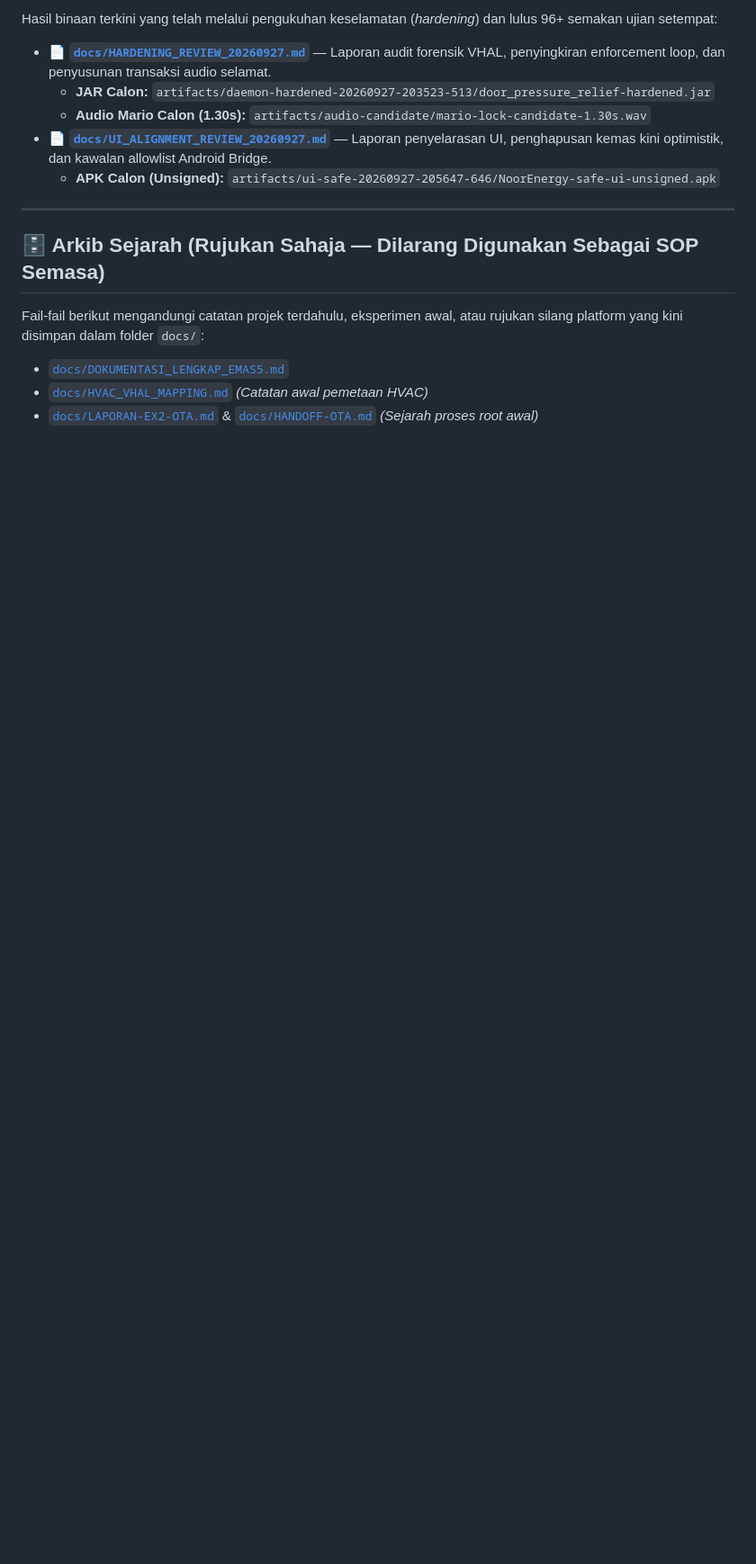
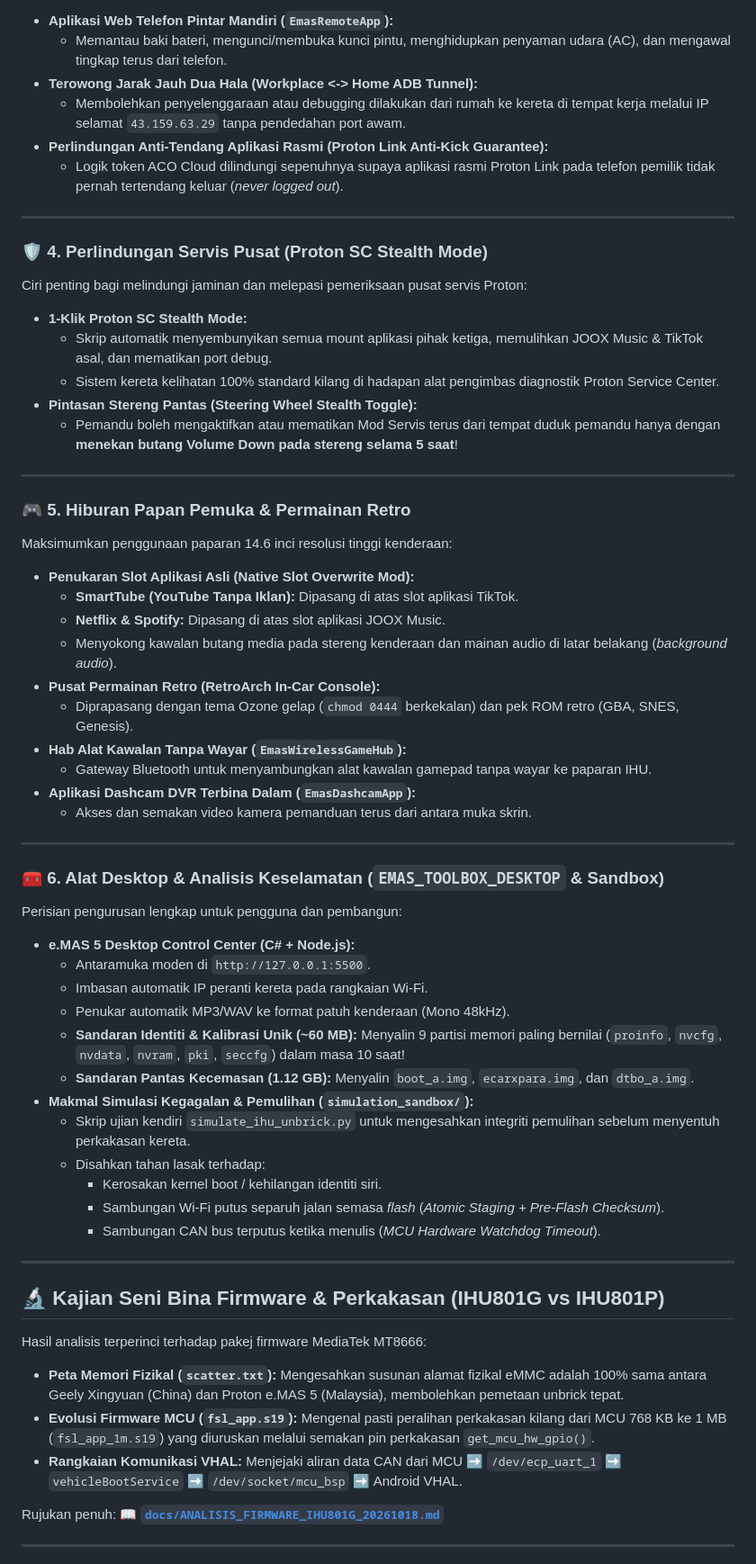
Before and after one commit to ajamRA/godekgodekev5, a Markdown page: README.md, the part around one of its changes. Shown at 90% size. Drawn GitHub-style; blank space fills up the shorter version.

```diff
--- a/README.md
+++ b/README.md
@@ -46,17 +69,68 @@ Bagi sebarang tindakan pada projek atau peranti, AI dan pembangun **mesti mematu
 
-Hasil binaan terkini yang telah melalui pengukuhan keselamatan (*hardening*) dan lulus 96+ semakan ujian setempat:
-
-* 📄 [**`docs/HARDENING_REVIEW_20260927.md`**](file:///d:/apps/emas-ota/docs/HARDENING_REVIEW_20260927.md) — Laporan audit forensik VHAL, penyingkiran enforcement loop, dan penyusunan transaksi audio selamat.
-  - **JAR Calon:** `artifacts/daemon-hardened-20260927-203523-513/door_pressure_relief-hardened.jar`
-  - **Audio Mario Calon (1.30s):** `artifacts/audio-candidate/mario-lock-candidate-1.30s.wav`
-* 📄 [**`docs/UI_ALIGNMENT_REVIEW_20260927.md`**](file:///d:/apps/emas-ota/docs/UI_ALIGNMENT_REVIEW_20260927.md) — Laporan penyelarasan UI, penghapusan kemas kini optimistik, dan kawalan allowlist Android Bridge.
-  - **APK Calon (Unsigned):** `artifacts/ui-safe-20260927-205647-646/NoorEnergy-safe-ui-unsigned.apk`
+* **Aplikasi Web Telefon Pintar Mandiri (`EmasRemoteApp`):**
+  * Memantau baki bateri, mengunci/membuka kunci pintu, menghidupkan penyaman udara (AC), dan mengawal tingkap terus dari telefon.
+* **Terowong Jarak Jauh Dua Hala (Workplace <-> Home ADB Tunnel):**
+  * Membolehkan penyelenggaraan atau debugging dilakukan dari rumah ke kereta di tempat kerja melalui IP selamat `43.159.63.29` tanpa pendedahan port awam.
+* **Perlindungan Anti-Tendang Aplikasi Rasmi (Proton Link Anti-Kick Guarantee):**
+  * Logik token ACO Cloud dilindungi sepenuhnya supaya aplikasi rasmi Proton Link pada telefon pemilik tidak pernah tertendang keluar (*never logged out*).
 
 ---
 
-## 🗄️ Arkib Sejarah (Rujukan Sahaja — Dilarang Digunakan Sebagai SOP Semasa)
+### 🛡️ 4. Perlindungan Servis Pusat (Proton SC Stealth Mode)
+Ciri penting bagi melindungi jaminan dan melepasi pemeriksaan pusat servis Proton:
 
-Fail-fail berikut mengandungi catatan projek terdahulu, eksperimen awal, atau rujukan silang platform yang kini disimpan dalam folder `docs/`:
-* [`docs/DOKUMENTASI_LENGKAP_EMAS5.md`](file:///d:/apps/emas-ota/docs/DOKUMENTASI_LENGKAP_EMAS5.md)
-* [`docs/HVAC_VHAL_MAPPING.md`](file:///d:/apps/emas-ota/docs/HVAC_VHAL_MAPPING.md) *(Catatan awal pemetaan HVAC)*
-* [`docs/LAPORAN-EX2-OTA.md`](file:///d:/apps/emas-ota/docs/LAPORAN-EX2-OTA.md) & [`docs/HANDOFF-OTA.md`](file:///d:/apps/emas-ota/docs/HANDOFF-OTA.md) *(Sejarah proses root awal)*
+* **1-Klik Proton SC Stealth Mode:**
+  * Skrip automatik menyembunyikan semua mount aplikasi pihak ketiga, memulihkan JOOX Music & TikTok asal, dan mematikan port debug.
+  * Sistem kereta kelihatan 100% standard kilang di hadapan alat pengimbas diagnostik Proton Service Center.
+* **Pintasan Stereng Pantas (Steering Wheel Stealth Toggle):**
+  * Pemandu boleh mengaktifkan atau mematikan Mod Servis terus dari tempat duduk pemandu hanya dengan **menekan butang Volume Down pada stereng selama 5 saat**!
+
+---
+
+### 🎮 5. Hiburan Papan Pemuka & Permainan Retro
+Maksimumkan penggunaan paparan 14.6 inci resolusi tinggi kenderaan:
+
+* **Penukaran Slot Aplikasi Asli (Native Slot Overwrite Mod):**
+  * **SmartTube (YouTube Tanpa Iklan):** Dipasang di atas slot aplikasi TikTok.
+  * **Netflix & Spotify:** Dipasang di atas slot aplikasi JOOX Music.
+  * Menyokong kawalan butang media pada stereng kenderaan dan mainan audio di latar belakang (*background audio*).
+* **Pusat Permainan Retro (RetroArch In-Car Console):**
+  * Diprapasang dengan tema Ozone gelap (`chmod 0444` berkekalan) dan pek ROM retro (GBA, SNES, Genesis).
+* **Hab Alat Kawalan Tanpa Wayar (`EmasWirelessGameHub`):**
+  * Gateway Bluetooth untuk menyambungkan alat kawalan gamepad tanpa wayar ke paparan IHU.
+* **Aplikasi Dashcam DVR Terbina Dalam (`EmasDashcamApp`):**
+  * Akses dan semakan video kamera pemanduan terus dari antara muka skrin.
+
+---
+
+### 🧰 6. Alat Desktop & Analisis Keselamatan (`EMAS_TOOLBOX_DESKTOP` & Sandbox)
+Perisian pengurusan lengkap untuk pengguna dan pembangun:
+
+* **e.MAS 5 Desktop Control Center (C# + Node.js):**
+  * Antaramuka moden di `http://127.0.0.1:5500`.
+  * Imbasan automatik IP peranti kereta pada rangkaian Wi-Fi.
+  * Penukar automatik MP3/WAV ke format patuh kenderaan (Mono 48kHz).
+  * **Sandaran Identiti & Kalibrasi Unik (~60 MB):** Menyalin 9 partisi memori paling bernilai (`proinfo`, `nvcfg`, `nvdata`, `nvram`, `pki`, `seccfg`) dalam masa 10 saat!
+  * **Sandaran Pantas Kecemasan (1.12 GB):** Menyalin `boot_a.img`, `ecarxpara.img`, dan `dtbo_a.img`.
+* **Makmal Simulasi Kegagalan & Pemulihan (`simulation_sandbox/`):**
+  * Skrip ujian kendiri `simulate_ihu_unbrick.py` untuk mengesahkan integriti pemulihan sebelum menyentuh perkakasan kereta.
+  * Disahkan tahan lasak terhadap:
+    * Kerosakan kernel boot / kehilangan identiti siri.
+    * Sambungan Wi-Fi putus separuh jalan semasa *flash* (*Atomic Staging + Pre-Flash Checksum*).
+    * Sambungan CAN bus terputus ketika menulis (*MCU Hardware Watchdog Timeout*).
+
+---
+
+## 🔬 Kajian Seni Bina Firmware & Perkakasan (IHU801G vs IHU801P)
+
+Hasil analisis terperinci terhadap pakej firmware MediaTek MT8666:
+
+* **Peta Memori Fizikal (`scatter.txt`):** Mengesahkan susunan alamat fizikal eMMC adalah 100% sama antara Geely Xingyuan (China) dan Proton e.MAS 5 (Malaysia), membolehkan pemetaan unbrick tepat.
+* **Evolusi Firmware MCU (`fsl_app.s19`):** Mengenal pasti peralihan perkakasan kilang dari MCU 768 KB ke 1 MB (`fsl_app_1m.s19`) yang diuruskan melalui semakan pin perkakasan `get_mcu_hw_gpio()`.
+* **Rangkaian Komunikasi VHAL:** Menjejaki aliran data CAN dari MCU ➡️ `/dev/ecp_uart_1` ➡️ `vehicleBootService` ➡️ `/dev/socket/mcu_bsp` ➡️ Android VHAL.
+
+Rujukan penuh:
+📖 [**`docs/ANALISIS_FIRMWARE_IHU801G_20261018.md`**](file:///d:/apps/emas-ota/docs/ANALISIS_FIRMWARE_IHU801G_20261018.md)
+
+---
+
```
Also changed, not shown: other parts of README.md (+67 -26 lines).
